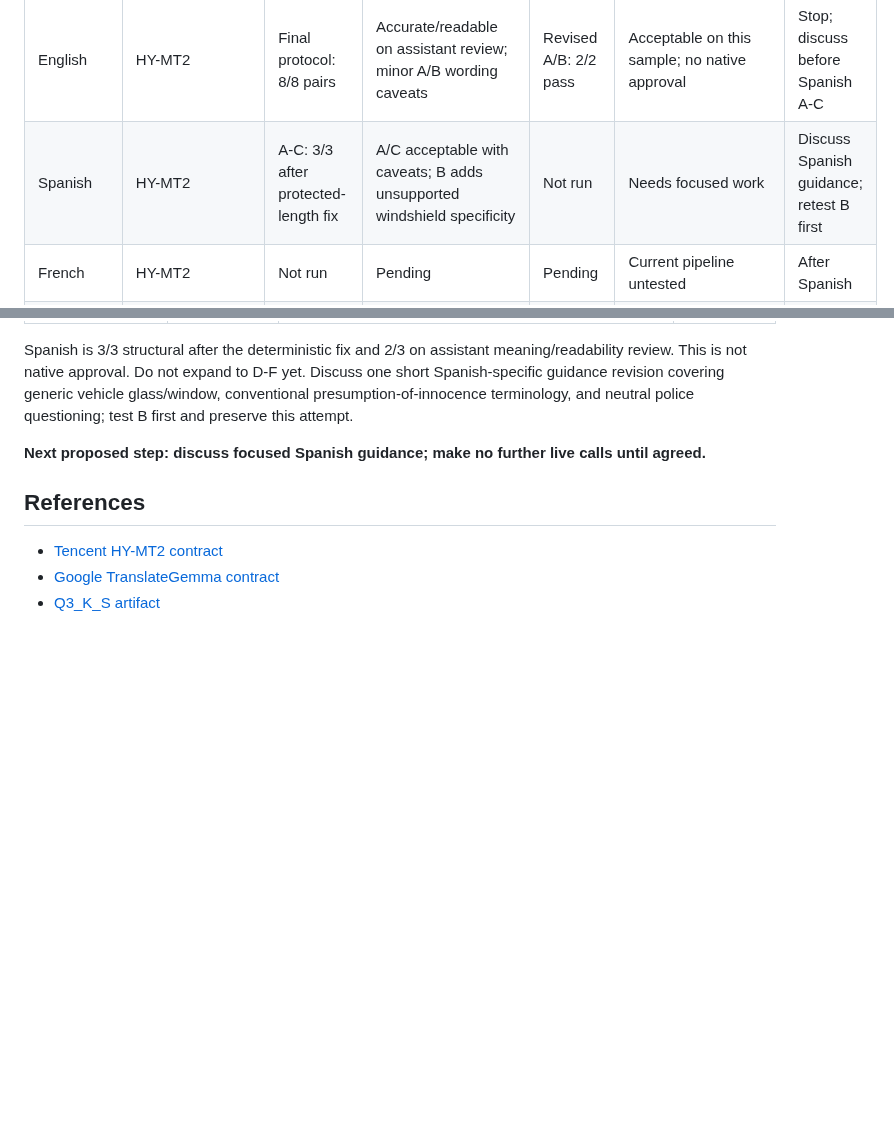
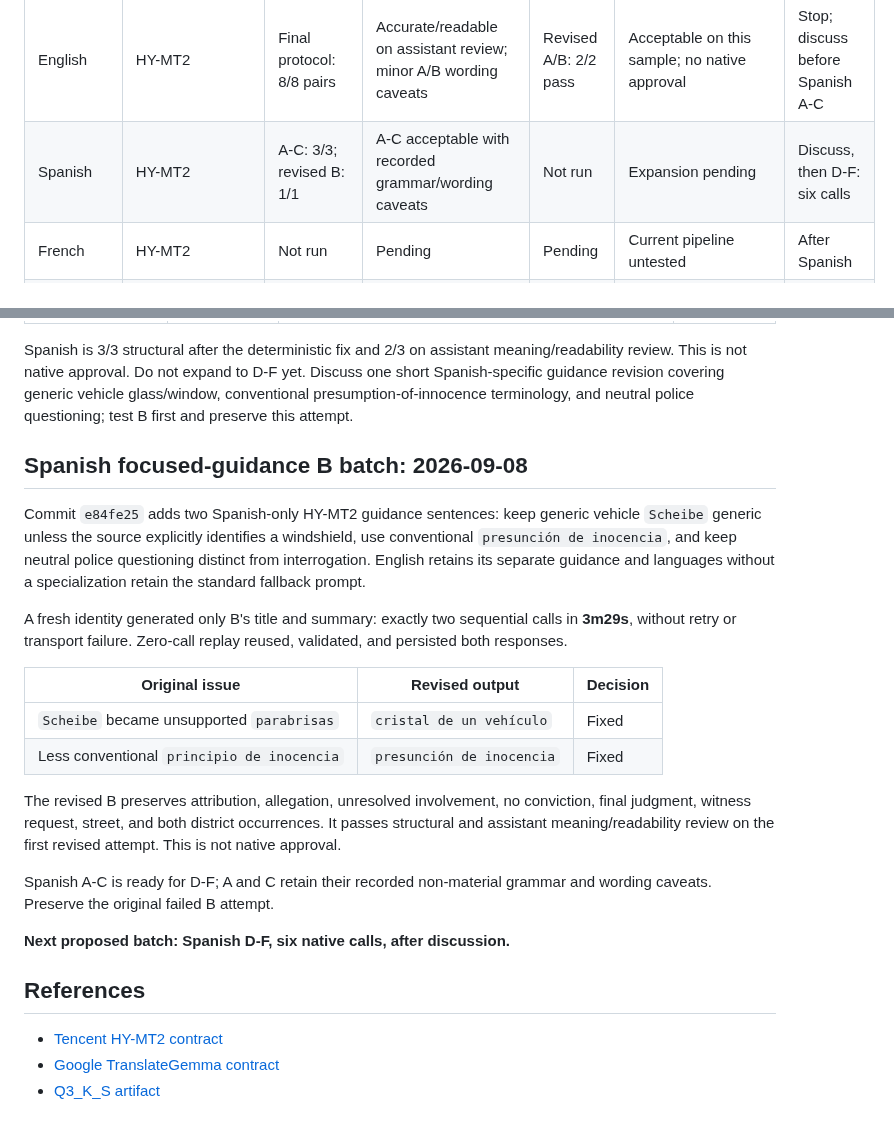
Before and after one commit to egekocabas/munichbrief, a Markdown page: docs/pre-merge-translation-testing.md, 2 parts joined by grey strips. Drawn GitHub-style; blank space fills up the shorter version.

Commit message:
docs(i18n): record Spanish guidance comparison

```diff
--- a/docs/pre-merge-translation-testing.md
+++ b/docs/pre-merge-translation-testing.md
@@ -144,7 +144,7 @@ manifest and result report.
 | Language | Candidate | Structural | Meaning/readability | Repeats | Decision / open issue | Next action |
 | --- | --- | --- | --- | --- | --- | --- |
 | English | HY-MT2 | Final protocol: 8/8 pairs | Accurate/readable on assistant review; minor A/B wording caveats | Revised A/B: 2/2 pass | Acceptable on this sample; no native approval | Stop; discuss before Spanish A-C |
-| Spanish | HY-MT2 | A-C: 3/3 after protected-length fix | A/C acceptable with caveats; B adds unsupported windshield specificity | Not run | Needs focused work | Discuss Spanish guidance; retest B first |
+| Spanish | HY-MT2 | A-C: 3/3; revised B: 1/1 | A-C acceptable with recorded grammar/wording caveats | Not run | Expansion pending | Discuss, then D-F: six calls |
 | French | HY-MT2 | Not run | Pending | Pending | Current pipeline untested | After Spanish |
 | Italian | HY-MT2 | Not run | Pending | Pending | Current pipeline untested | After French |
 | Polish | HY-MT2 | Not run | Pending | Pending | Current pipeline untested | After Italian |
@@ -333,8 +333,32 @@ yet. Discuss one short Spanish-specific guidance revision covering generic
 vehicle glass/window, conventional presumption-of-innocence terminology, and
 neutral police questioning; test B first and preserve this attempt.
 
-**Next proposed step: discuss focused Spanish guidance; make no further live
-calls until agreed.**
+## Spanish focused-guidance B batch: 2026-09-08
+
+Commit `e84fe25` adds two Spanish-only HY-MT2 guidance sentences: keep generic
+vehicle `Scheibe` generic unless the source explicitly identifies a windshield,
+use conventional `presunción de inocencia`, and keep neutral police questioning
+distinct from interrogation. English retains its separate guidance and languages
+without a specialization retain the standard fallback prompt.
+
+A fresh identity generated only B's title and summary: exactly two sequential
+calls in **3m29s**, without retry or transport failure. Zero-call replay reused,
+validated, and persisted both responses.
+
+| Original issue | Revised output | Decision |
+| --- | --- | --- |
+| `Scheibe` became unsupported `parabrisas` | `cristal de un vehículo` | Fixed |
+| Less conventional `principio de inocencia` | `presunción de inocencia` | Fixed |
+
+The revised B preserves attribution, allegation, unresolved involvement, no
+conviction, final judgment, witness request, street, and both district
+occurrences. It passes structural and assistant meaning/readability review on
+the first revised attempt. This is not native approval.
+
+Spanish A-C is ready for D-F; A and C retain their recorded non-material grammar
+and wording caveats. Preserve the original failed B attempt.
+
+**Next proposed batch: Spanish D-F, six native calls, after discussion.**
 
 ## References
 
```
